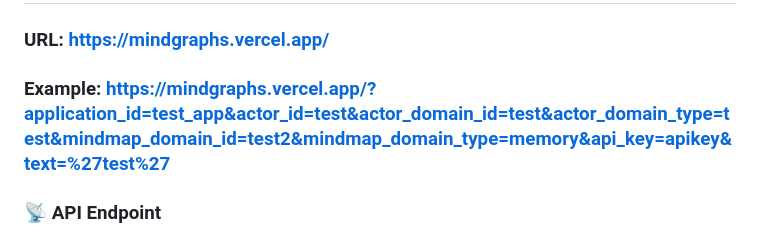
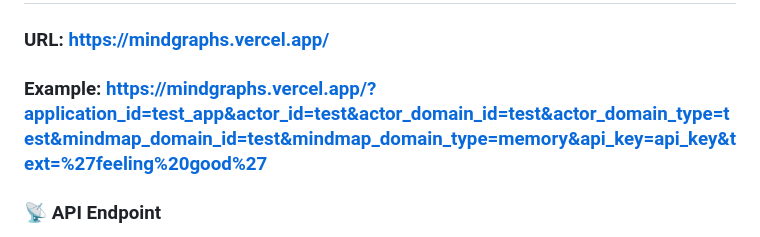
Before and after one commit to Pr4shant/Mind-Mapping-API, a Markdown page: README.md, the part around the change. GitHub-like rendering.

Commit message:
Update README url

```diff
--- a/README.md
+++ b/README.md
@@ -2,7 +2,7 @@
 
 ### URL: https://mindgraphs.vercel.app/
 
-### Example: https://mindgraphs.vercel.app/?application_id=test_app&actor_id=test&actor_domain_id=test&actor_domain_type=test&mindmap_domain_id=test2&mindmap_domain_type=memory&api_key=apikey&text=%27test%27
+### Example: https://mindgraphs.vercel.app/?application_id=test_app&actor_id=test&actor_domain_id=test&actor_domain_type=test&mindmap_domain_id=test&mindmap_domain_type=memory&api_key=api_key&text=%27feeling%20good%27
 
 ### 📡 API Endpoint
 - **POST /v1/mindmap** - Handles mindmap graph requests
```
